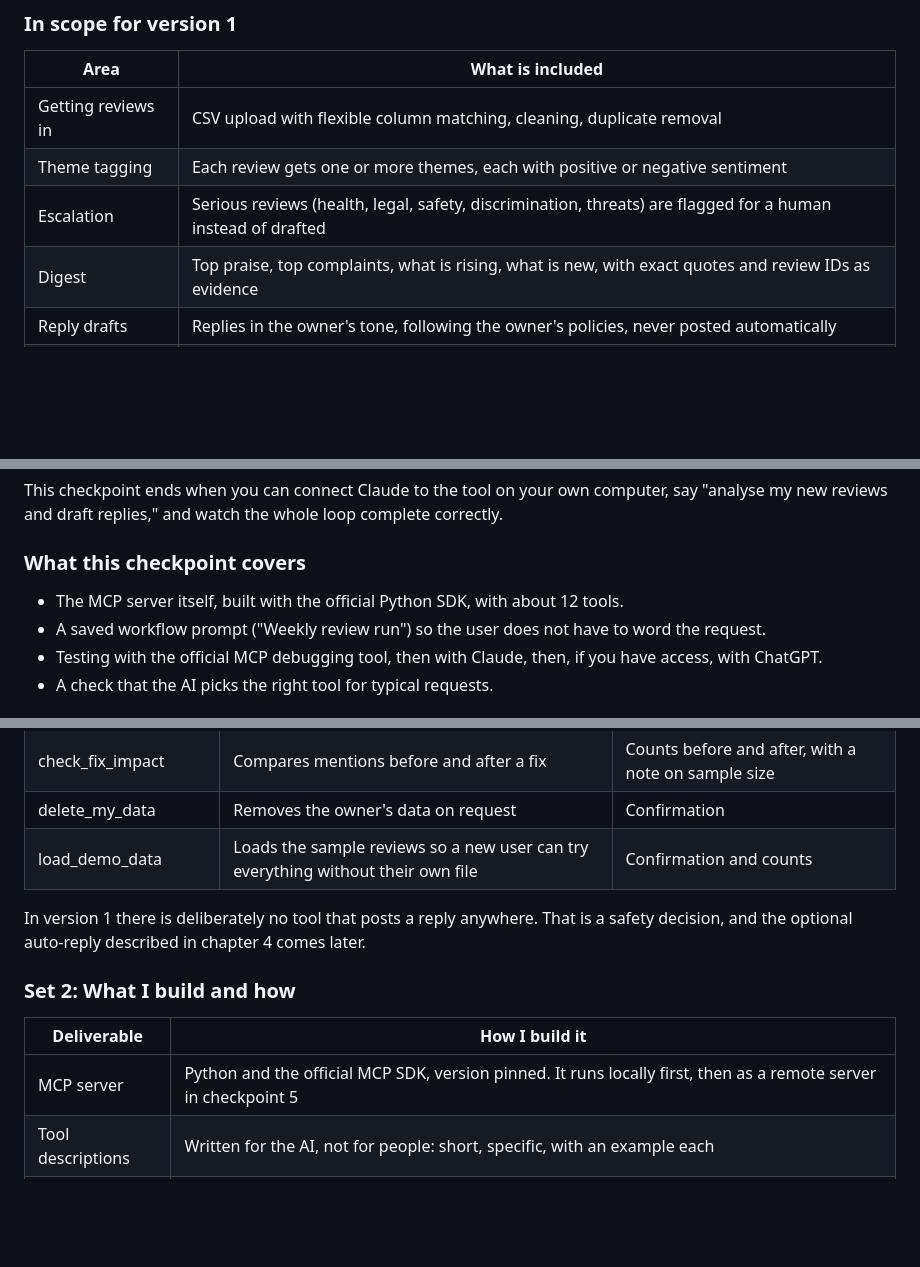
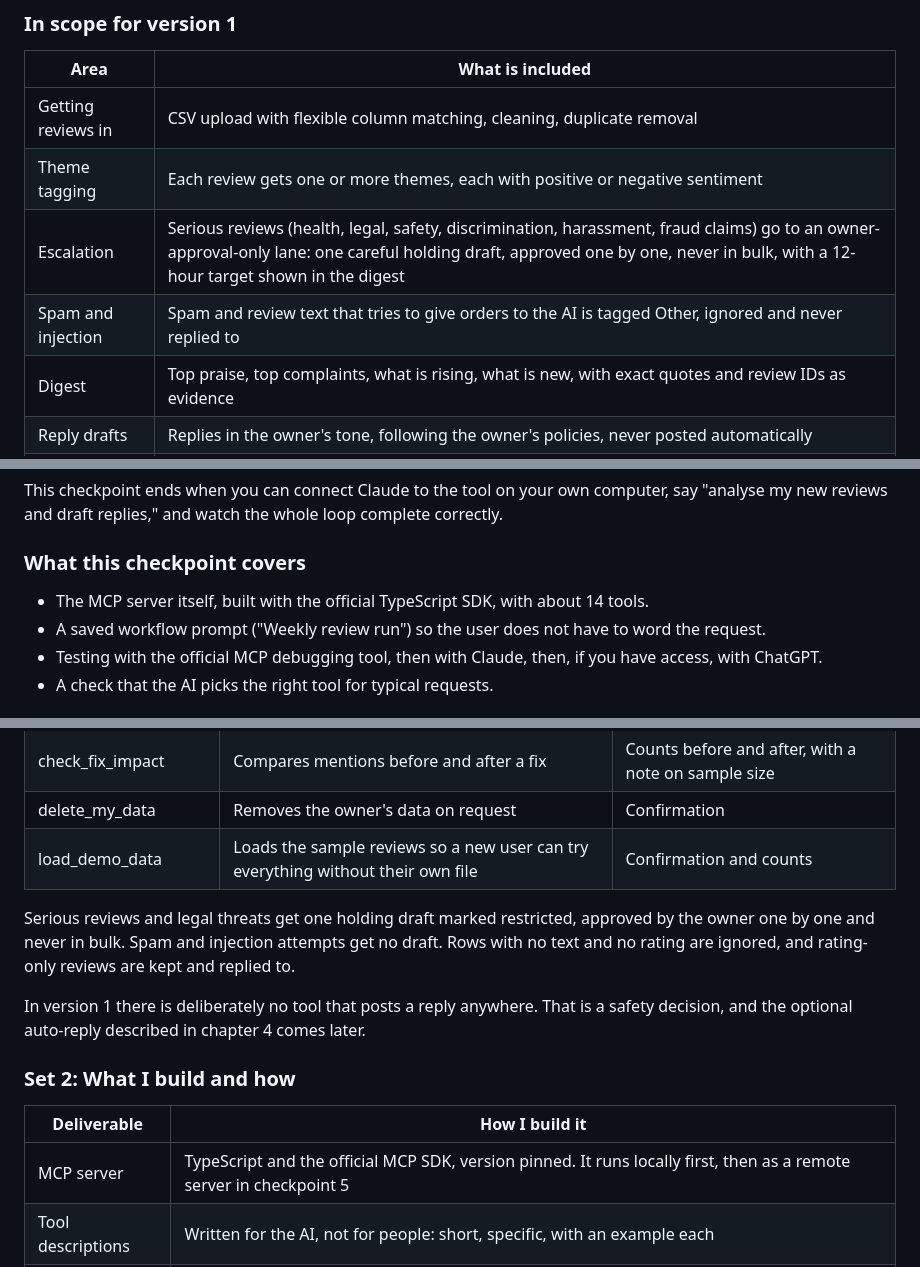
Before and after one commit to krishna-hk/review-reply-mcp, a Markdown page: docs/PRD.md, 3 parts joined by grey strips. GitHub-like rendering; blank space fills up the shorter version.

```diff
--- a/docs/PRD.md
+++ b/docs/PRD.md
@@ -146,7 +148,8 @@ Version 1 is an MCP server that takes a CSV of reviews and returns themes, a dig
 | --- | --- |
 | Getting reviews in | CSV upload with flexible column matching, cleaning, duplicate removal |
 | Theme tagging | Each review gets one or more themes, each with positive or negative sentiment |
-| Escalation | Serious reviews (health, legal, safety, discrimination, threats) are flagged for a human instead of drafted |
+| Escalation | Serious reviews (health, legal, safety, discrimination, harassment, fraud claims) go to an owner-approval-only lane: one careful holding draft, approved one by one, never in bulk, with a 12-hour target shown in the digest |
+| Spam and injection | Spam and review text that tries to give orders to the AI is tagged Other, ignored and never replied to |
 | Digest | Top praise, top complaints, what is rising, what is new, with exact quotes and review IDs as evidence |
 | Reply drafts | Replies in the owner's tone, following the owner's policies, never posted automatically |
 | Business profile | Business type, tone, sign-off, policies, topics always escalated |
@@ -532,7 +538,7 @@ This checkpoint ends when you can connect Claude to the tool on your own compute
 
 ### What this checkpoint covers
 
-- The MCP server itself, built with the official Python SDK, with about 12 tools.
+- The MCP server itself, built with the official TypeScript SDK, with about 14 tools.
 - A saved workflow prompt ("Weekly review run") so the user does not have to word the request.
 - Testing with the official MCP debugging tool, then with Claude, then, if you have access, with ChatGPT.
 - A check that the AI picks the right tool for typical requests.
@@ -567,13 +573,15 @@ We do not rely on the server asking the user's AI for help mid-task (a feature c
 | delete\_my\_data | Removes the owner's data on request | Confirmation |
 | load\_demo\_data | Loads the sample reviews so a new user can try everything without their own file | Confirmation and counts |
 
+Serious reviews and legal threats get one holding draft marked restricted, approved by the owner one by one and never in bulk. Spam and injection attempts get no draft. Rows with no text and no rating are ignored, and rating-only reviews are kept and replied to.
+
 In version 1 there is deliberately no tool that posts a reply anywhere. That is a safety decision, and the optional auto-reply described in chapter 4 comes later.
 
 ### Set 2: What I build and how
 
 | Deliverable | How I build it |
 | --- | --- |
-| MCP server | Python and the official MCP SDK, version pinned. It runs locally first, then as a remote server in checkpoint 5 |
+| MCP server | TypeScript and the official MCP SDK, version pinned. It runs locally first, then as a remote server in checkpoint 5 |
 | Tool descriptions | Written for the AI, not for people: short, specific, with an example each |
 | Compact outputs | Batches of 20, summaries with IDs, never hundreds of raw reviews in one reply |
 | Next-step hints | Each tool result tells the AI what to do next and how many items remain, so it does not stop halfway |
```
Also changed, not shown: other parts of docs/PRD.md (+29 -24 lines), docs/CONTEXT.md (+1 -1 lines).
